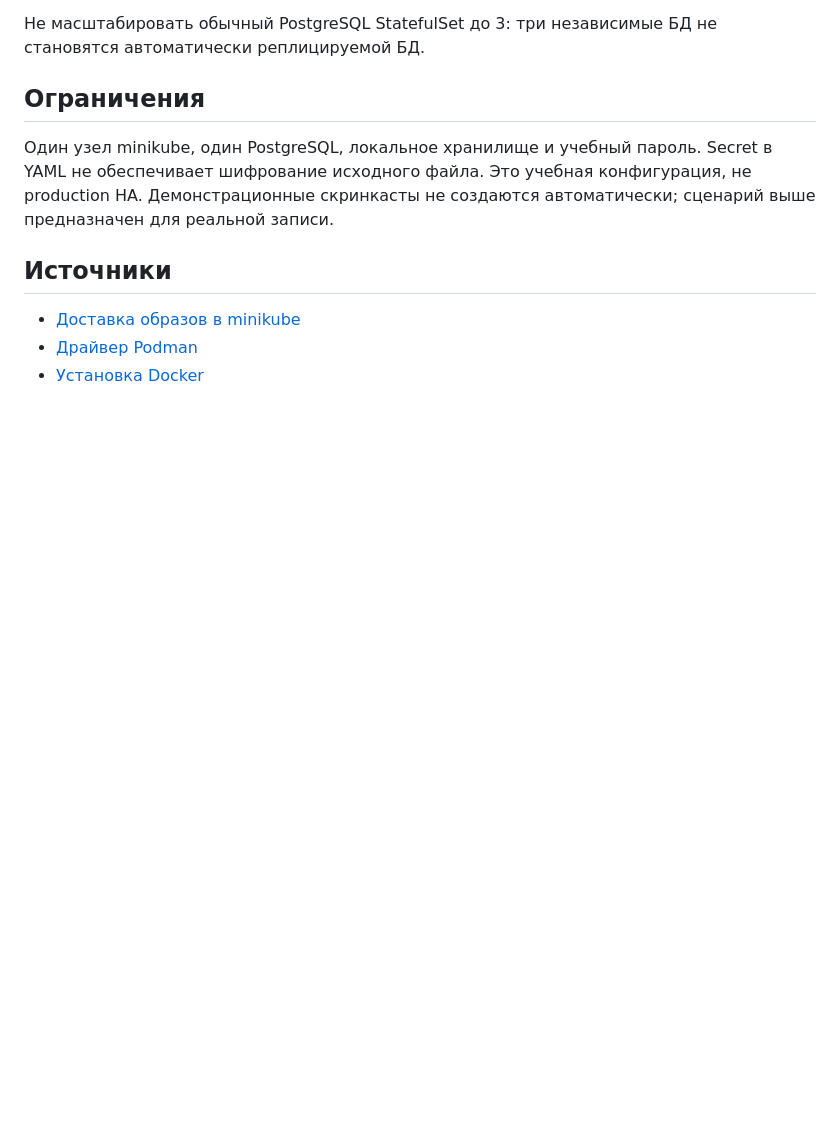
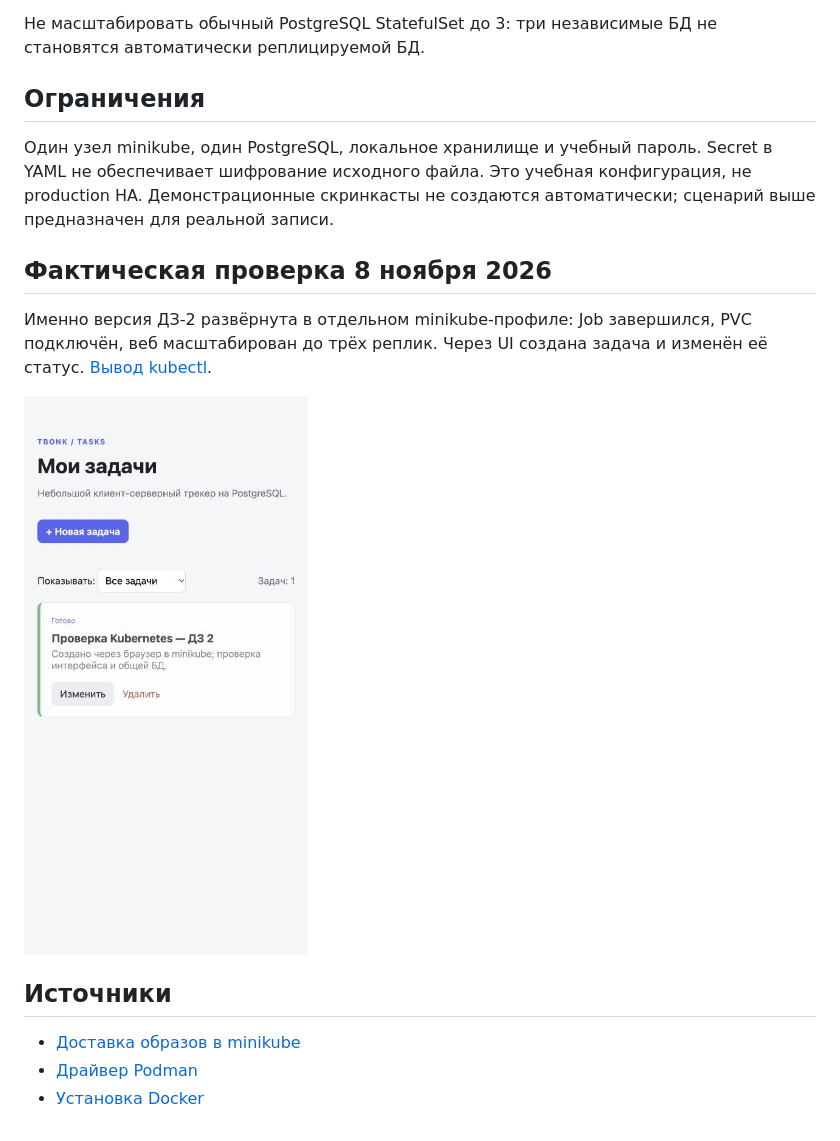
Before and after one commit to pipitochka/tbonk, a Markdown page: docs/hw2/Отчёт.md, the part around the change. GitHub-like rendering; pictures changed too: docs/evidence/hw2-ui.jpg (added); blank space fills up the shorter version.

Commit message:
Attach real HW2 minikube demonstration evidence

```diff
--- a/docs/hw2/Отчёт.md
+++ b/docs/hw2/Отчёт.md
@@ -61,6 +61,12 @@ bash scripts/deploy-app.sh
 
 Один узел minikube, один PostgreSQL, локальное хранилище и учебный пароль. Secret в YAML не обеспечивает шифрование исходного файла. Это учебная конфигурация, не production HA. Демонстрационные скринкасты не создаются автоматически; сценарий выше предназначен для реальной записи.
 
+## Фактическая проверка 8 ноября 2026
+
+Именно версия ДЗ‑2 развёрнута в отдельном minikube-профиле: Job завершился, PVC подключён, веб масштабирован до трёх реплик. Через UI создана задача и изменён её статус. [Вывод kubectl](../evidence/hw2-kubernetes.txt).
+
+![Работающий интерфейс в minikube](../evidence/hw2-ui.jpg)
+
 ## Источники
 
 - [Доставка образов в minikube](https://minikube.sigs.k8s.io/docs/handbook/pushing/)
```
Also changed, not shown: 1 other file.
